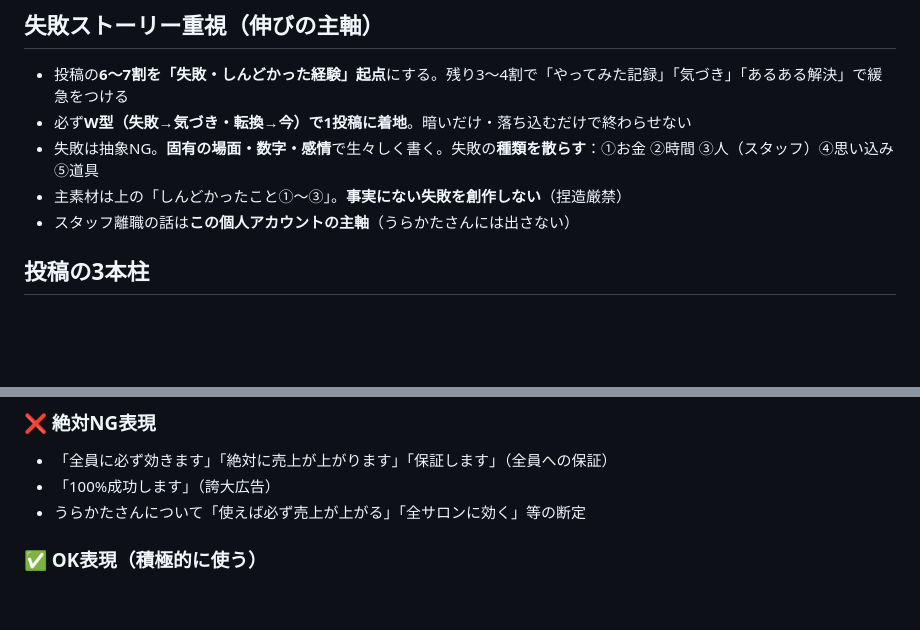
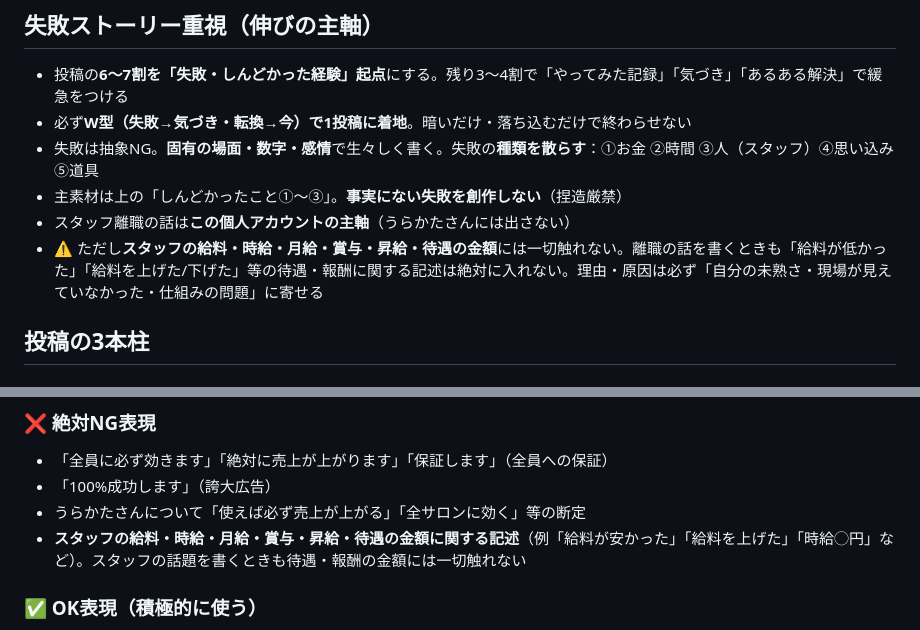
Before and after one commit to AyaKuroki929/threads-bot, a Markdown page: GENERATE_RULES_personal.md, 2 parts joined by grey strips. Rendered like a GitHub page; blank space fills up the shorter version.

Commit message:
feat: 個人アカウント スタッフの給料・待遇の金額言及を禁止（離職の話は主軸として維持）

```diff
--- a/GENERATE_RULES_personal.md
+++ b/GENERATE_RULES_personal.md
@@ -53,6 +53,7 @@
 - 失敗は抽象NG。**固有の場面・数字・感情**で生々しく書く。失敗の**種類を散らす**：①お金 ②時間 ③人（スタッフ）④思い込み ⑤道具
 - 主素材は上の「しんどかったこと①〜③」。**事実にない失敗を創作しない**（捏造厳禁）
 - スタッフ離職の話は**この個人アカウントの主軸**（うらかたさんには出さない）
+- ⚠️ ただし**スタッフの給料・時給・月給・賞与・昇給・待遇の金額**には一切触れない。離職の話を書くときも「給料が低かった」「給料を上げた/下げた」等の待遇・報酬に関する記述は絶対に入れない。理由・原因は必ず「自分の未熟さ・現場が見えていなかった・仕組みの問題」に寄せる
 
 ## 投稿の3本柱
 
@@ -358,6 +359,7 @@ Threadsはリプライ数がリーチに直結する。毎バッチに1〜2本
 - 「全員に必ず効きます」「絶対に売上が上がります」「保証します」（全員への保証）
 - 「100%成功します」（誇大広告）
 - うらかたさんについて「使えば必ず売上が上がる」「全サロンに効く」等の断定
+- **スタッフの給料・時給・月給・賞与・昇給・待遇の金額に関する記述**（例「給料が安かった」「給料を上げた」「時給◯円」など）。スタッフの話題を書くときも待遇・報酬の金額には一切触れない
 
 ### ✅ OK表現（積極的に使う）
 - 「劇的に楽になりました」「時間が半分以下になりました」（本人の体験談）
```
